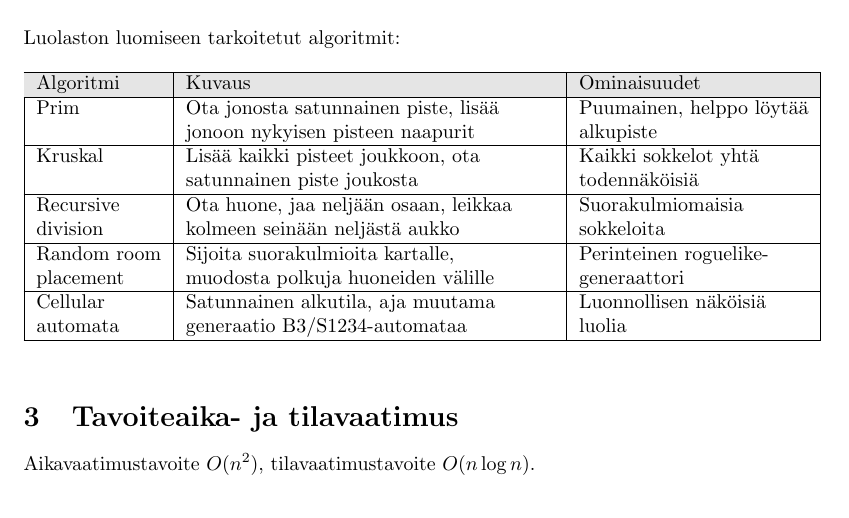
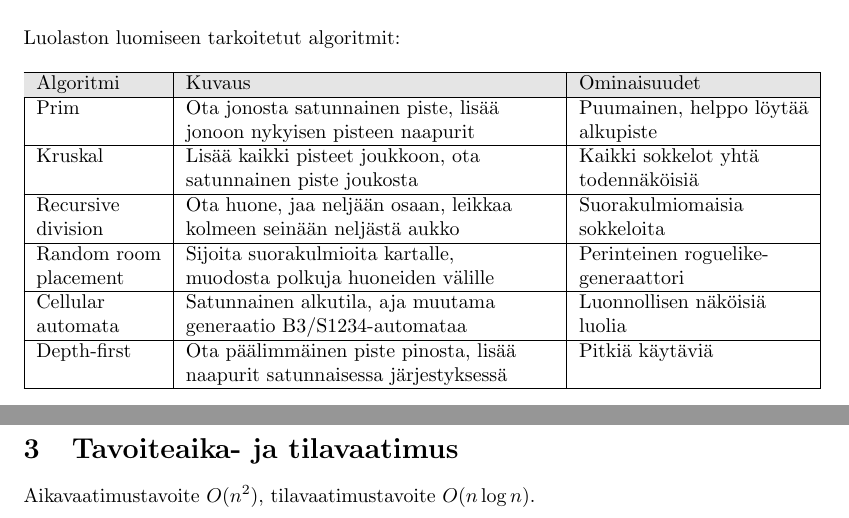
Before and after one commit to jgke/Joulu_2014-15, a LaTeX document (doc/src/maarittely.tex): part of the page before the commit and two parts of pages 1 and 2 of 2 after it, the two joined at a grey line, cut so that both start at the same text. Compiled offline with pdfLaTeX.

Commit message:
add DFS to planned algorithms

```diff
--- a/doc/src/maarittely.tex
+++ b/doc/src/maarittely.tex
@@ -43,6 +43,8 @@ Random room & Sijoita suorakulmioita kartalle,      & Perinteinen roguelike-
 placement   & muodosta polkuja huoneiden välille    & generaattori              \\ \hline
 Cellular    & Satunnainen alkutila, aja muutama     & Luonnollisen näköisiä     \\
 automata    & generaatio B3/S1234-automataa         & luolia                    \\ \hline
+Depth-first & Ota päälimmäinen piste pinosta, lisää & Pitkiä käytäviä           \\
+            & naapurit satunnaisessa järjestyksessä &                           \\ \hline
 \end{tabular}
 \end{table}
 
```
